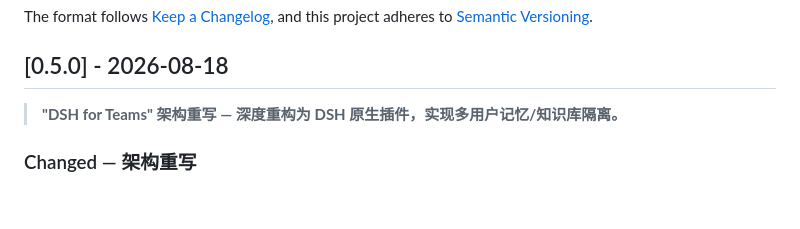
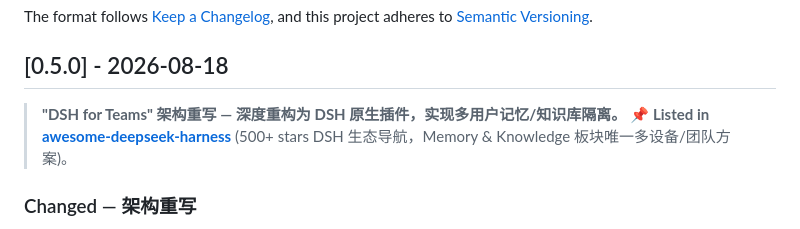
Before and after one commit to ccch713/deepddw, a Markdown page: CHANGELOG.md, the part around the change. Rendered like a GitHub page; blank space fills up the shorter version.

Commit message:
docs: v0.5.0 补充 awesome-deepseek-harness 收录说明 + Release 增加 stargazer 感谢

```diff
--- a/CHANGELOG.md
+++ b/CHANGELOG.md
@@ -7,6 +7,7 @@ The format follows [Keep a Changelog](https://keepachangelog.com/en/1.1.0/), and
 ## [0.5.0] - 2026-08-18
 
 > **"DSH for Teams" 架构重写 — 深度重构为 DSH 原生插件，实现多用户记忆/知识库隔离。**
+> 📌 **Listed in [awesome-deepseek-harness](https://github.com/0xsline/awesome-deepseek-harness#memory--knowledge)** (500+ stars DSH 生态导航，Memory & Knowledge 板块唯一多设备/团队方案)。
 
 ### Changed — 架构重写
 
```
